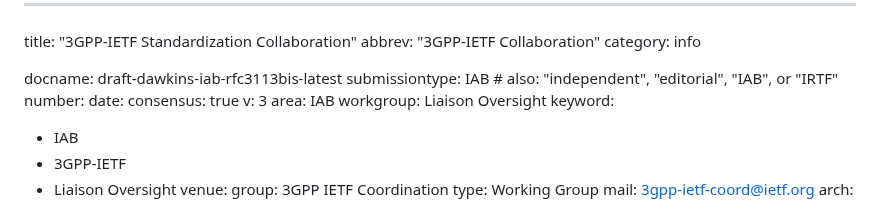
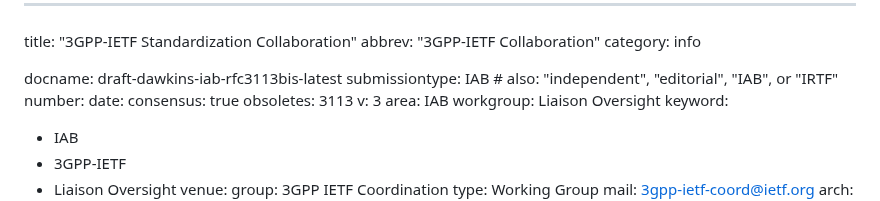
Before and after one commit to SpencerDawkins/rfc3113bis, a Markdown page: draft-dawkins-iab-rfc3113bis.md, the part around the change. GitHub-like rendering.

Commit message:
add obsoletes:

```diff
--- a/draft-dawkins-iab-rfc3113bis.md
+++ b/draft-dawkins-iab-rfc3113bis.md
@@ -9,6 +9,7 @@ submissiontype: IAB  # also: "independent", "editorial", "IAB", or "IRTF"
 number:
 date:
 consensus: true
+obsoletes: 3113
 v: 3
 area: IAB
 workgroup: Liaison Oversight
```
